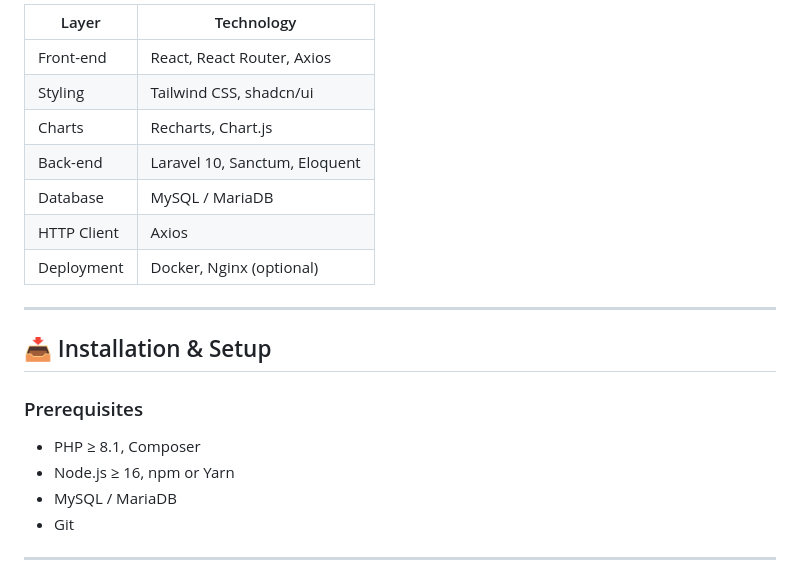
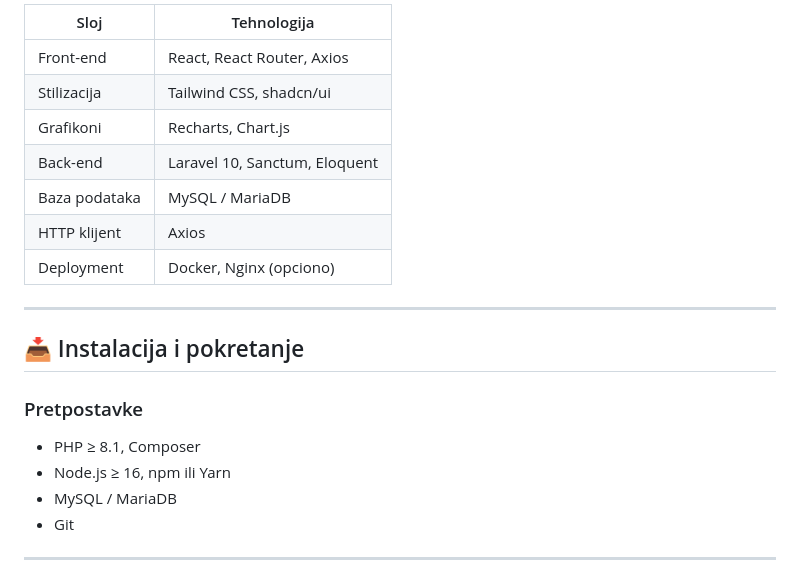
Before and after one commit to elab-development/internet-tehnologije-2024-projekat-photo_services_2021_0382, a Markdown page: README.md, the part around one of its changes. Rendered like a GitHub page.

```diff
--- a/README.md
+++ b/README.md
@@ -65,22 +65,22 @@
 
-| Layer        | Technology                   |
-| ------------ | ---------------------------- |
-| Front-end    | React, React Router, Axios   |
-| Styling      | Tailwind CSS, shadcn/ui      |
-| Charts       | Recharts, Chart.js           |
-| Back-end     | Laravel 10, Sanctum, Eloquent|
-| Database     | MySQL / MariaDB              |
-| HTTP Client  | Axios                        |
-| Deployment   | Docker, Nginx (optional)     |
+| Sloj           | Tehnologija                    |
+| -------------- | ------------------------------ |
+| Front-end      | React, React Router, Axios     |
+| Stilizacija    | Tailwind CSS, shadcn/ui        |
+| Grafikoni      | Recharts, Chart.js             |
+| Back-end       | Laravel 10, Sanctum, Eloquent  |
+| Baza podataka  | MySQL / MariaDB                |
+| HTTP klijent   | Axios                          |
+| Deployment     | Docker, Nginx (opciono)        |
 
 ---
 
-## 📥 Installation & Setup
+## 📥 Instalacija i pokretanje
 
-### Prerequisites
+### Pretpostavke
 
 - PHP ≥ 8.1, Composer
-- Node.js ≥ 16, npm or Yarn
+- Node.js ≥ 16, npm ili Yarn
 - MySQL / MariaDB
 - Git
 
```
Also changed, not shown: other parts of README.md (+41 -41 lines).
